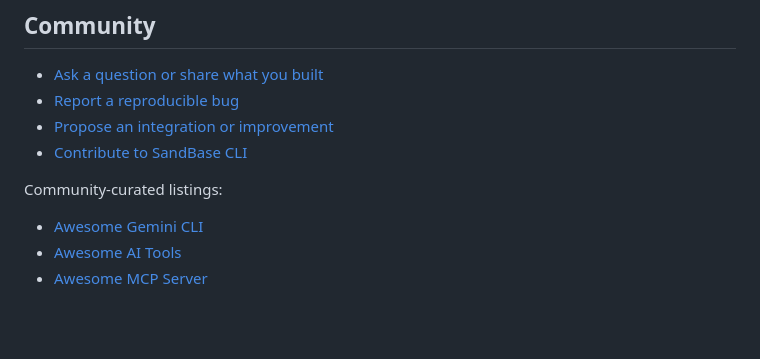
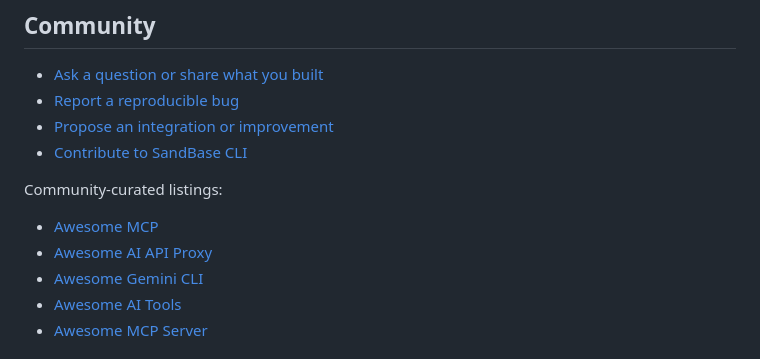
Before and after one commit to sandbaseai/cli, a Markdown page: README.md, the part around the change. Drawn GitHub-style; blank space fills up the shorter version.

Commit message:
docs: add recent community listings (#31)
Co-authored-by: liyb <lybing315@163.com>

```diff
--- a/README.md
+++ b/README.md
@@ -298,6 +298,8 @@ If SandBase saves you setup time, [star the repository](https://github.com/sandb
 
 Community-curated listings:
 
+- [Awesome MCP](https://github.com/AlexMili/Awesome-MCP)
+- [Awesome AI API Proxy](https://github.com/howardpen9/awesome-ai-api-proxy)
 - [Awesome Gemini CLI](https://github.com/Piebald-AI/awesome-gemini-cli)
 - [Awesome AI Tools](https://github.com/QAInsights/awesome-ai-tools)
 - [Awesome MCP Server](https://github.com/AIAnytime/Awesome-MCP-Server)
```
